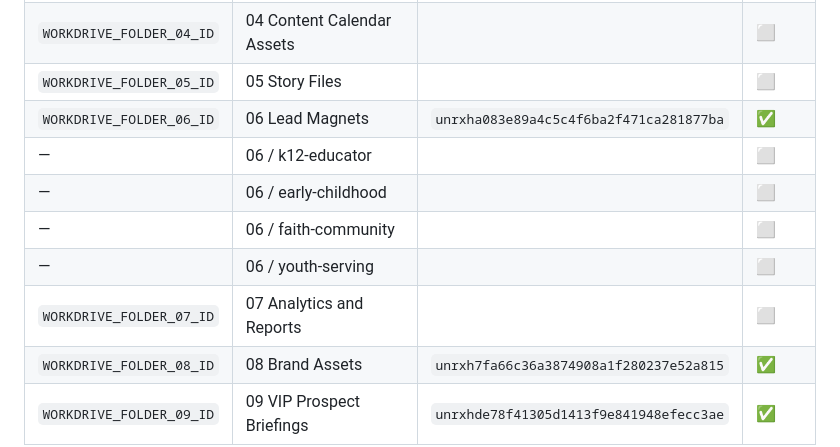
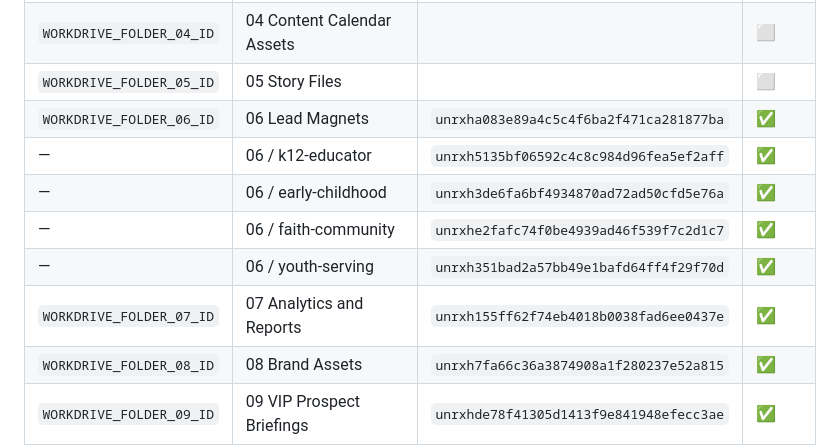
Before and after one commit to jbowman2015/gracelyn-ambassador, a Markdown page: docs/planning/Ambassador_Master_Reference_Sheet.md, the part around the change. Drawn GitHub-style.

Commit message:
Record WorkDrive folder IDs for 07 and 06 subfolders
Completes the WorkDrive folder ID table: 06's four audience
subfolders (k12-educator, early-childhood, faith-community,
youth-serving) and 07 Analytics and Reports.

```diff
--- a/docs/planning/Ambassador_Master_Reference_Sheet.md
+++ b/docs/planning/Ambassador_Master_Reference_Sheet.md
@@ -79,11 +79,11 @@ The source documents use conflicting names for several credentials. **Pick the c
 | `WORKDRIVE_FOLDER_04_ID` | 04 Content Calendar Assets | | ⬜ |
 | `WORKDRIVE_FOLDER_05_ID` | 05 Story Files | | ⬜ |
 | `WORKDRIVE_FOLDER_06_ID` | 06 Lead Magnets | `unrxha083e89a4c5c4f6ba2f471ca281877ba` | ✅ |
-| — | 06 / k12-educator | | ⬜ |
-| — | 06 / early-childhood | | ⬜ |
-| — | 06 / faith-community | | ⬜ |
-| — | 06 / youth-serving | | ⬜ |
-| `WORKDRIVE_FOLDER_07_ID` | 07 Analytics and Reports | | ⬜ |
+| — | 06 / k12-educator | `unrxh5135bf06592c4c8c984d96fea5ef2aff` | ✅ |
+| — | 06 / early-childhood | `unrxh3de6fa6bf4934870ad72ad50cfd5e76a` | ✅ |
+| — | 06 / faith-community | `unrxhe2fafc74f0be4939ad46f539f7c2d1c7` | ✅ |
+| — | 06 / youth-serving | `unrxh351bad2a57bb49e1bafd64ff4f29f70d` | ✅ |
+| `WORKDRIVE_FOLDER_07_ID` | 07 Analytics and Reports | `unrxh155ff62f74eb4018b0038fad6ee0437e` | ✅ |
 | `WORKDRIVE_FOLDER_08_ID` | 08 Brand Assets | `unrxh7fa66c36a3874908a1f280237e52a815` | ✅ |
 | `WORKDRIVE_FOLDER_09_ID` | 09 VIP Prospect Briefings | `unrxhde78f41305d1413f9e841948efecc3ae` | ✅ |
 
```
